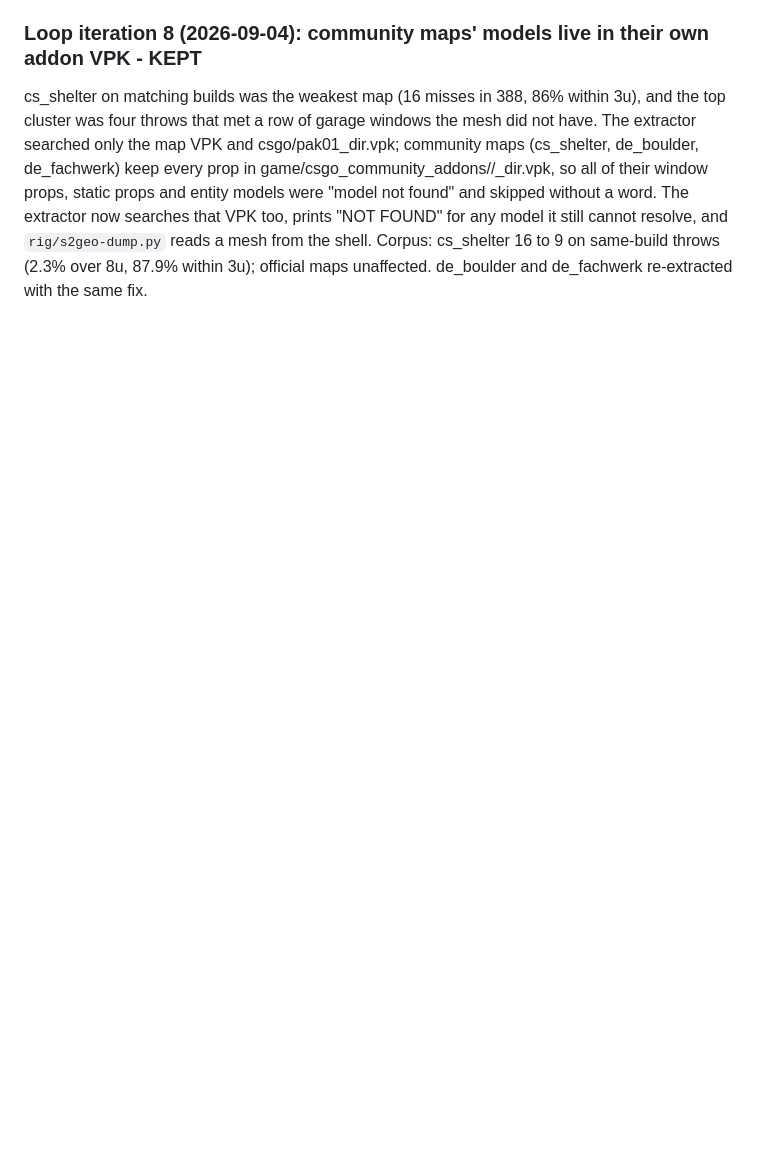
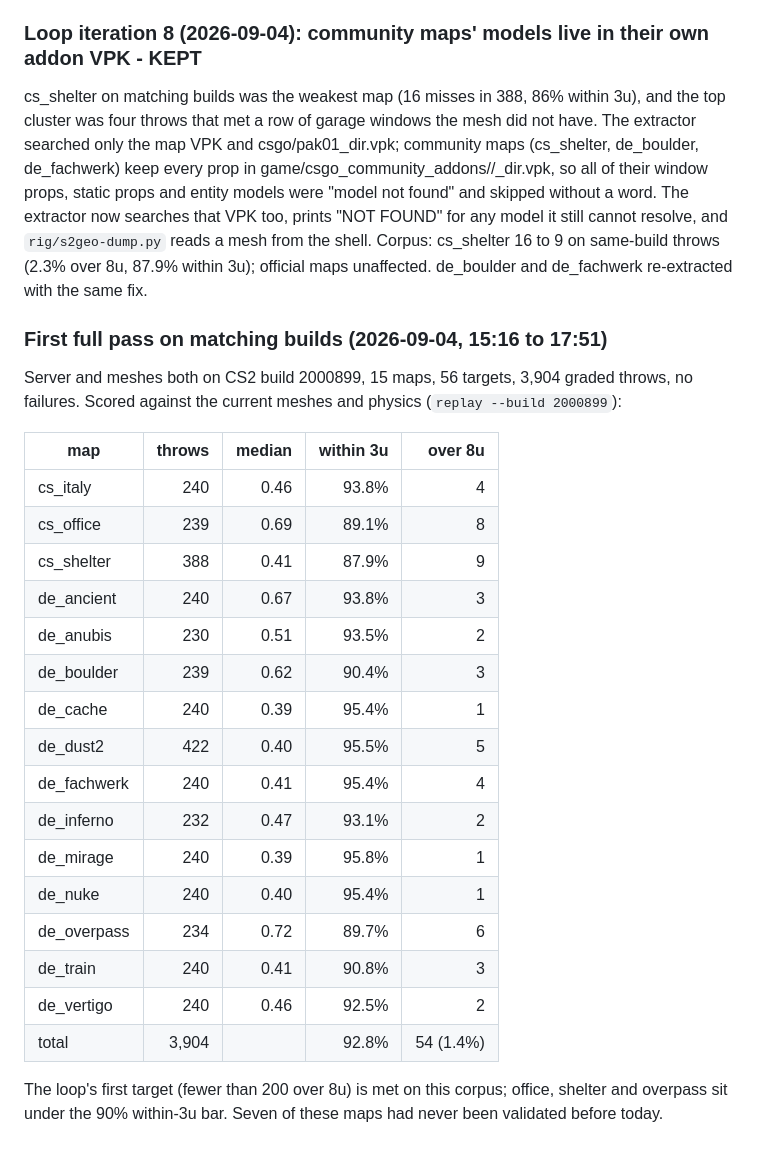
Before and after one commit to NC1107/cs2-smoke-solver, a Markdown page: technical_debt.md, the part around the change. Drawn GitHub-style; blank space fills up the shorter version.

Commit message:
docs: record the first validation pass on matching builds

```diff
--- a/technical_debt.md
+++ b/technical_debt.md
@@ -1837,3 +1837,29 @@ cs_shelter on matching builds was the weakest map (16 misses in 388, 86% within
 The extractor searched only the map VPK and csgo/pak01_dir.vpk; community maps (cs_shelter, de_boulder, de_fachwerk) keep every prop in game/csgo_community_addons/<map>/<map>_dir.vpk, so all of their window props, static props and entity models were "model not found" and skipped without a word.
 The extractor now searches that VPK too, prints "NOT FOUND" for any model it still cannot resolve, and `rig/s2geo-dump.py` reads a mesh from the shell.
 Corpus: cs_shelter 16 to 9 on same-build throws (2.3% over 8u, 87.9% within 3u); official maps unaffected. de_boulder and de_fachwerk re-extracted with the same fix.
+
+### First full pass on matching builds (2026-09-04, 15:16 to 17:51)
+
+Server and meshes both on CS2 build 2000899, 15 maps, 56 targets, 3,904 graded throws, no failures. Scored against the current meshes and physics (`replay --build 2000899`):
+
+| map | throws | median | within 3u | over 8u |
+|-----|-------:|-------:|----------:|--------:|
+| cs_italy | 240 | 0.46 | 93.8% | 4 |
+| cs_office | 239 | 0.69 | 89.1% | 8 |
+| cs_shelter | 388 | 0.41 | 87.9% | 9 |
+| de_ancient | 240 | 0.67 | 93.8% | 3 |
+| de_anubis | 230 | 0.51 | 93.5% | 2 |
+| de_boulder | 239 | 0.62 | 90.4% | 3 |
+| de_cache | 240 | 0.39 | 95.4% | 1 |
+| de_dust2 | 422 | 0.40 | 95.5% | 5 |
+| de_fachwerk | 240 | 0.41 | 95.4% | 4 |
+| de_inferno | 232 | 0.47 | 93.1% | 2 |
+| de_mirage | 240 | 0.39 | 95.8% | 1 |
+| de_nuke | 240 | 0.40 | 95.4% | 1 |
+| de_overpass | 234 | 0.72 | 89.7% | 6 |
+| de_train | 240 | 0.41 | 90.8% | 3 |
+| de_vertigo | 240 | 0.46 | 92.5% | 2 |
+| total | 3,904 | | 92.8% | 54 (1.4%) |
+
+The loop's first target (fewer than 200 over 8u) is met on this corpus; office, shelter and overpass sit under the 90% within-3u bar.
+Seven of these maps had never been validated before today.
```
